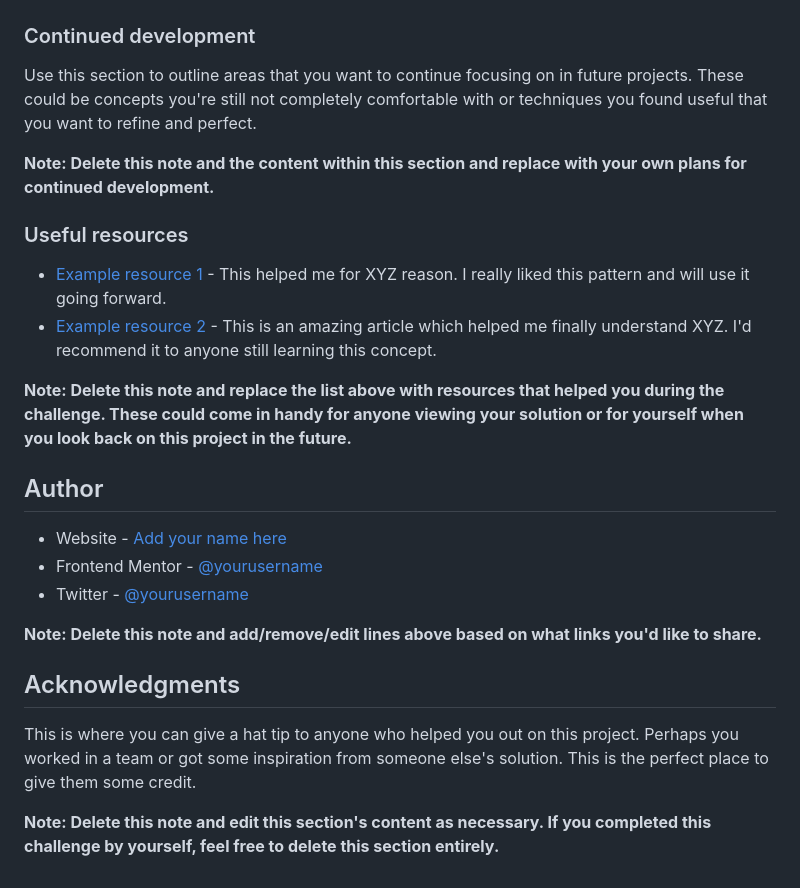
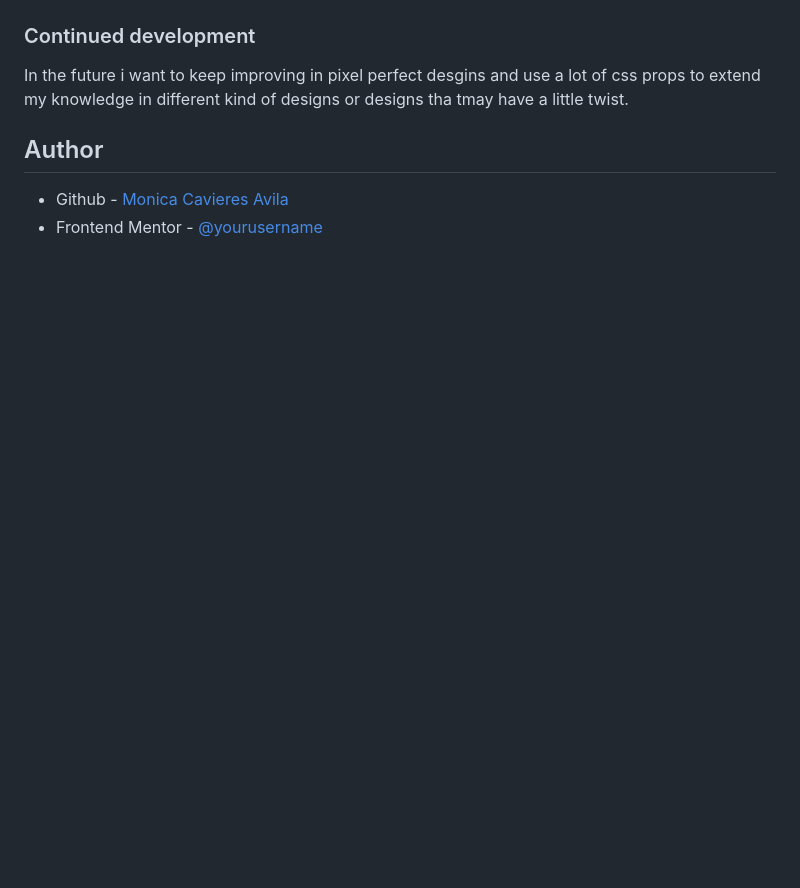
Before and after one commit to monicavieres/qr-code-component-main, a Markdown page: README-template.md, the part around the change printed below. GitHub-like rendering; blank space fills up the shorter version.

```diff
--- a/README-template.md
+++ b/README-template.md
@@ -77,27 +40,10 @@ If you want more help with writing markdown, we'd recommend checking out [The Ma
 
 ### Continued development
 
-Use this section to outline areas that you want to continue focusing on in future projects. These could be concepts you're still not completely comfortable with or techniques you found useful that you want to refine and perfect.
-
-**Note: Delete this note and the content within this section and replace with your own plans for continued development.**
-
-### Useful resources
-
-- [Example resource 1](https://www.example.com) - This helped me for XYZ reason. I really liked this pattern and will use it going forward.
-- [Example resource 2](https://www.example.com) - This is an amazing article which helped me finally understand XYZ. I'd recommend it to anyone still learning this concept.
-
-**Note: Delete this note and replace the list above with resources that helped you during the challenge. These could come in handy for anyone viewing your solution or for yourself when you look back on this project in the future.**
+In the future i want to keep improving in pixel perfect desgins and use a lot of css
+props to extend my knowledge in different kind of designs or designs tha tmay have a little twist.
 
 ## Author
 
-- Website - [Add your name here](https://www.your-site.com)
-- Frontend Mentor - [@yourusername](https://www.frontendmentor.io/profile/yourusername)
-- Twitter - [@yourusername](https://www.twitter.com/yourusername)
-
-**Note: Delete this note and add/remove/edit lines above based on what links you'd like to share.**
-
-## Acknowledgments
-
-This is where you can give a hat tip to anyone who helped you out on this project. Perhaps you worked in a team or got some inspiration from someone else's solution. This is the perfect place to give them some credit.
-
-**Note: Delete this note and edit this section's content as necessary. If you completed this challenge by yourself, feel free to delete this section entirely.**
+- Github - [Monica Cavieres Avila](https://github.com/monicavieres)
+- Frontend Mentor - [@yourusername](https://www.frontendmentor.io/profile/monicavieres)
```
Also changed, not shown: other parts of README-template.md (+4 -41 lines), solution_screenshot.png (added).
